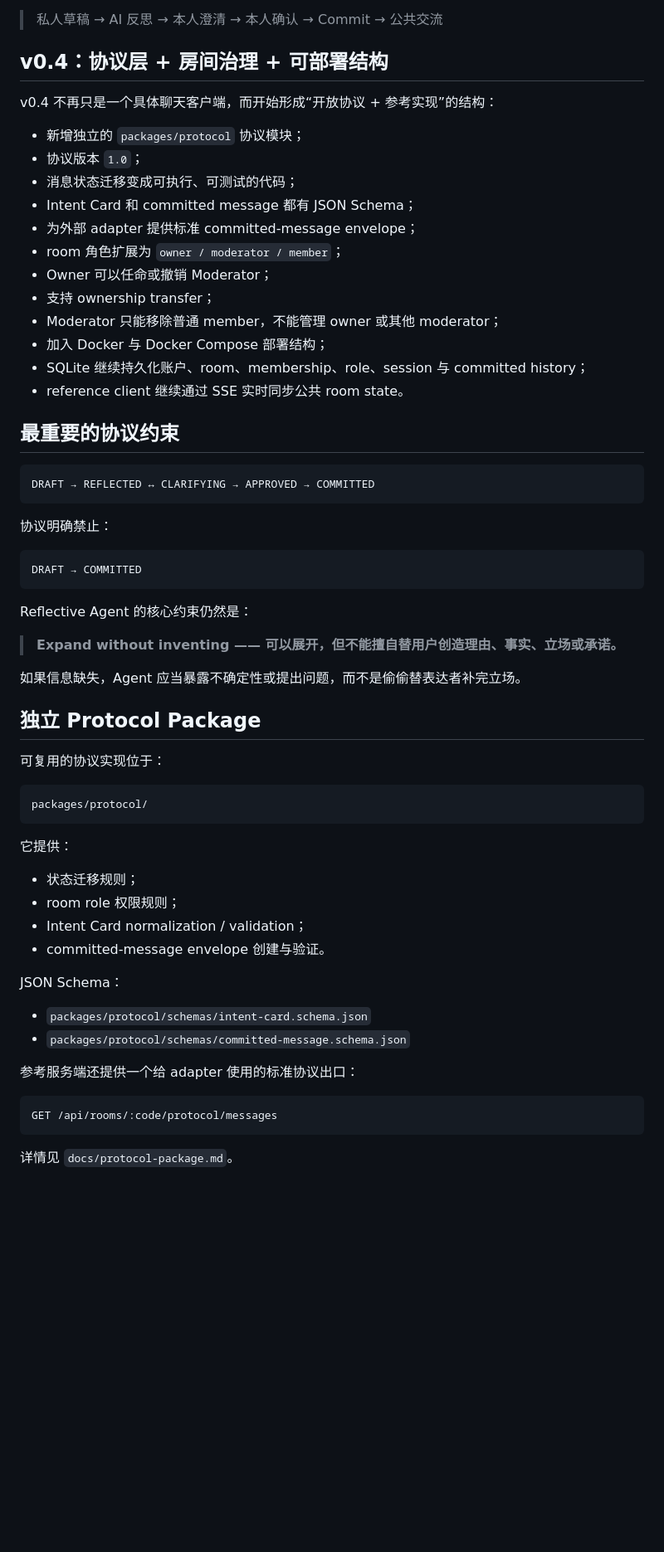
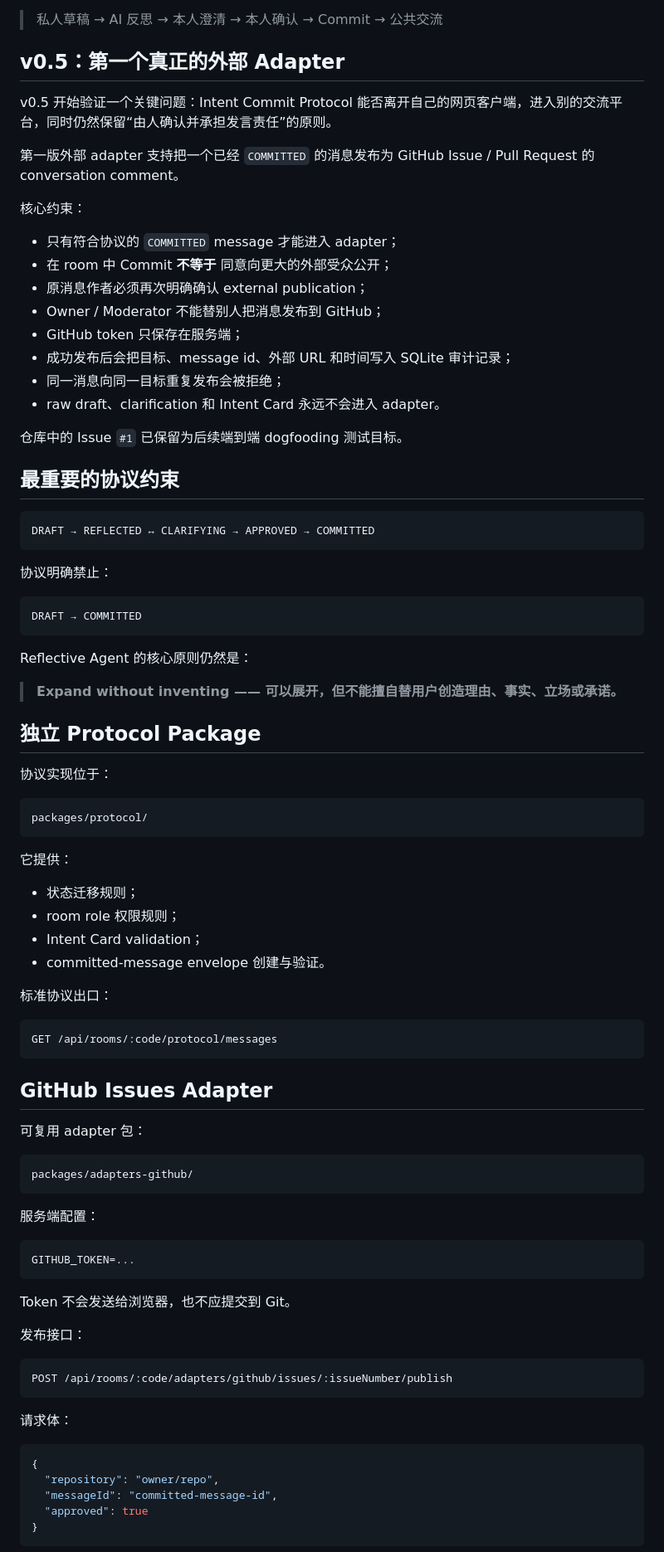
Before and after one commit to ChongLiuPhil/intent-commit, a Markdown page: README.zh-CN.md, the part around one of its changes. Shown at 83% size. GitHub-like rendering; blank space fills up the shorter version.

Commit message:
docs: publish Chinese v0.5 GitHub adapter README

````diff
--- a/README.zh-CN.md
+++ b/README.zh-CN.md
@@ -6,22 +6,24 @@ Intent Commit 是一个面向 **AI 中介的反思式人类交流** 的开放协
 
 > 私人草稿 → AI 反思 → 本人澄清 → 本人确认 → Commit → 公共交流
 
-## v0.4：协议层 + 房间治理 + 可部署结构
+## v0.5：第一个真正的外部 Adapter
 
-v0.4 不再只是一个具体聊天客户端，而开始形成“开放协议 + 参考实现”的结构：
+v0.5 开始验证一个关键问题：Intent Commit Protocol 能否离开自己的网页客户端，进入别的交流平台，同时仍然保留“由人确认并承担发言责任”的原则。
 
-- 新增独立的 `packages/protocol` 协议模块；
-- 协议版本 `1.0`；
-- 消息状态迁移变成可执行、可测试的代码；
-- Intent Card 和 committed message 都有 JSON Schema；
-- 为外部 adapter 提供标准 committed-message envelope；
-- room 角色扩展为 `owner / moderator / member`；
-- Owner 可以任命或撤销 Moderator；
-- 支持 ownership transfer；
-- Moderator 只能移除普通 member，不能管理 owner 或其他 moderator；
-- 加入 Docker 与 Docker Compose 部署结构；
-- SQLite 继续持久化账户、room、membership、role、session 与 committed history；
-- reference client 继续通过 SSE 实时同步公共 room state。
+第一版外部 adapter 支持把一个已经 `COMMITTED` 的消息发布为 GitHub Issue / Pull Request 的 conversation comment。
+
+核心约束：
+
+- 只有符合协议的 `COMMITTED` message 才能进入 adapter；
+- 在 room 中 Commit **不等于** 同意向更大的外部受众公开；
+- 原消息作者必须再次明确确认 external publication；
+- Owner / Moderator 不能替别人把消息发布到 GitHub；
+- GitHub token 只保存在服务端；
+- 成功发布后会把目标、message id、外部 URL 和时间写入 SQLite 审计记录；
+- 同一消息向同一目标重复发布会被拒绝；
+- raw draft、clarification 和 Intent Card 永远不会进入 adapter。
+
+仓库中的 Issue `#1` 已保留为后续端到端 dogfooding 测试目标。
 
 ## 最重要的协议约束
 
@@ -35,15 +37,13 @@ DRAFT → REFLECTED ↔ CLARIFYING → APPROVED → COMMITTED
 DRAFT → COMMITTED
 ```
 
-Reflective Agent 的核心约束仍然是：
+Reflective Agent 的核心原则仍然是：
 
 > **Expand without inventing —— 可以展开，但不能擅自替用户创造理由、事实、立场或承诺。**
 
-如果信息缺失，Agent 应当暴露不确定性或提出问题，而不是偷偷替表达者补完立场。
-
 ## 独立 Protocol Package
 
-可复用的协议实现位于：
+协议实现位于：
 
 ```text
 packages/protocol/
@@ -53,18 +53,44 @@ packages/protocol/
 
 - 状态迁移规则；
 - room role 权限规则；
-- Intent Card normalization / validation；
+- Intent Card validation；
 - committed-message envelope 创建与验证。
 
-JSON Schema：
-
-- `packages/protocol/schemas/intent-card.schema.json`
-- `packages/protocol/schemas/committed-message.schema.json`
-
-参考服务端还提供一个给 adapter 使用的标准协议出口：
+标准协议出口：
 
 ```text
 GET /api/rooms/:code/protocol/messages
 ```
 
-详情见 `docs/protocol-package.md`。
+## GitHub Issues Adapter
+
+可复用 adapter 包：
+
+```text
+packages/adapters-github/
+```
+
+服务端配置：
+
+```env
+GITHUB_TOKEN=...
+```
+
+Token 不会发送给浏览器，也不应提交到 Git。
+
+发布接口：
+
+```text
+POST /api/rooms/:code/adapters/github/issues/:issueNumber/publish
+```
+
+请求体：
+
+```json
+{
+  "repository": "owner/repo",
+  "messageId": "committed-message-id",
+  "approved": true
+}
+```
+
````
Also changed, not shown: other parts of README.zh-CN.md (+58 -47 lines).
